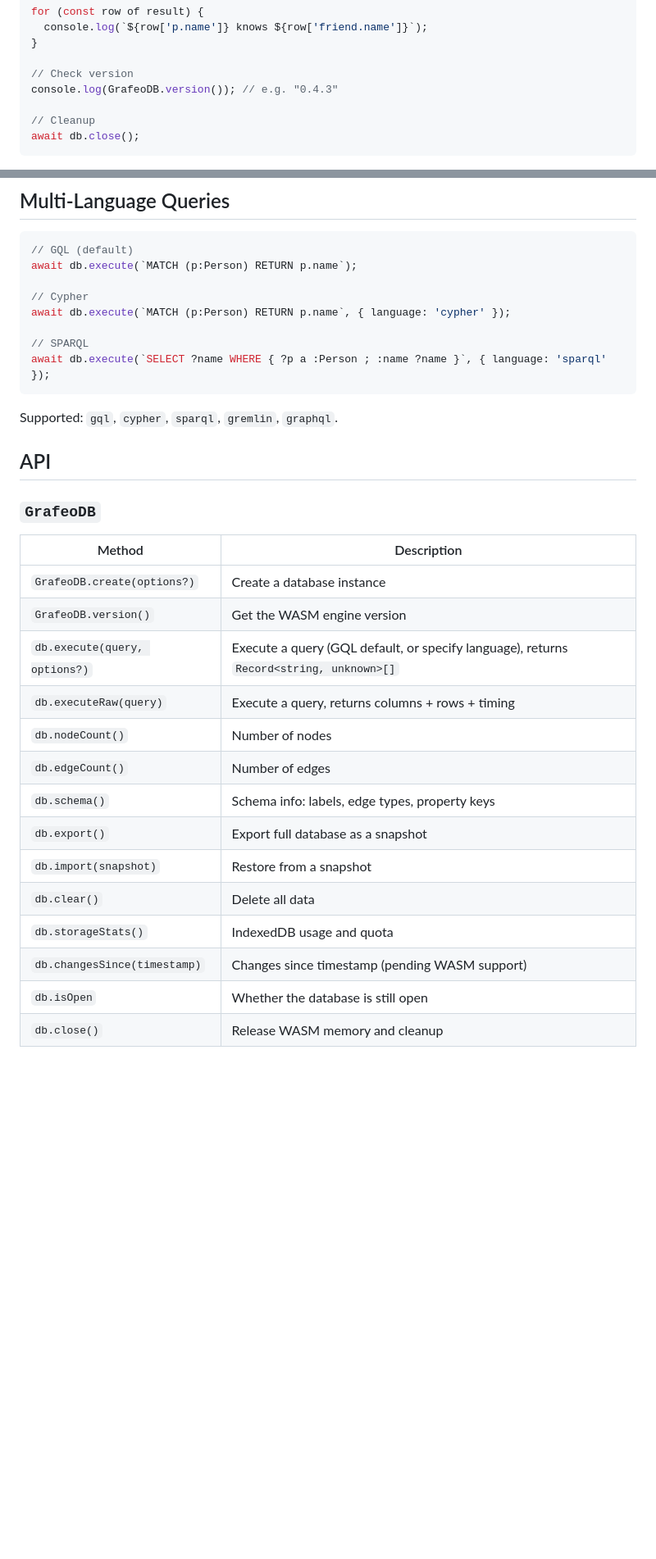
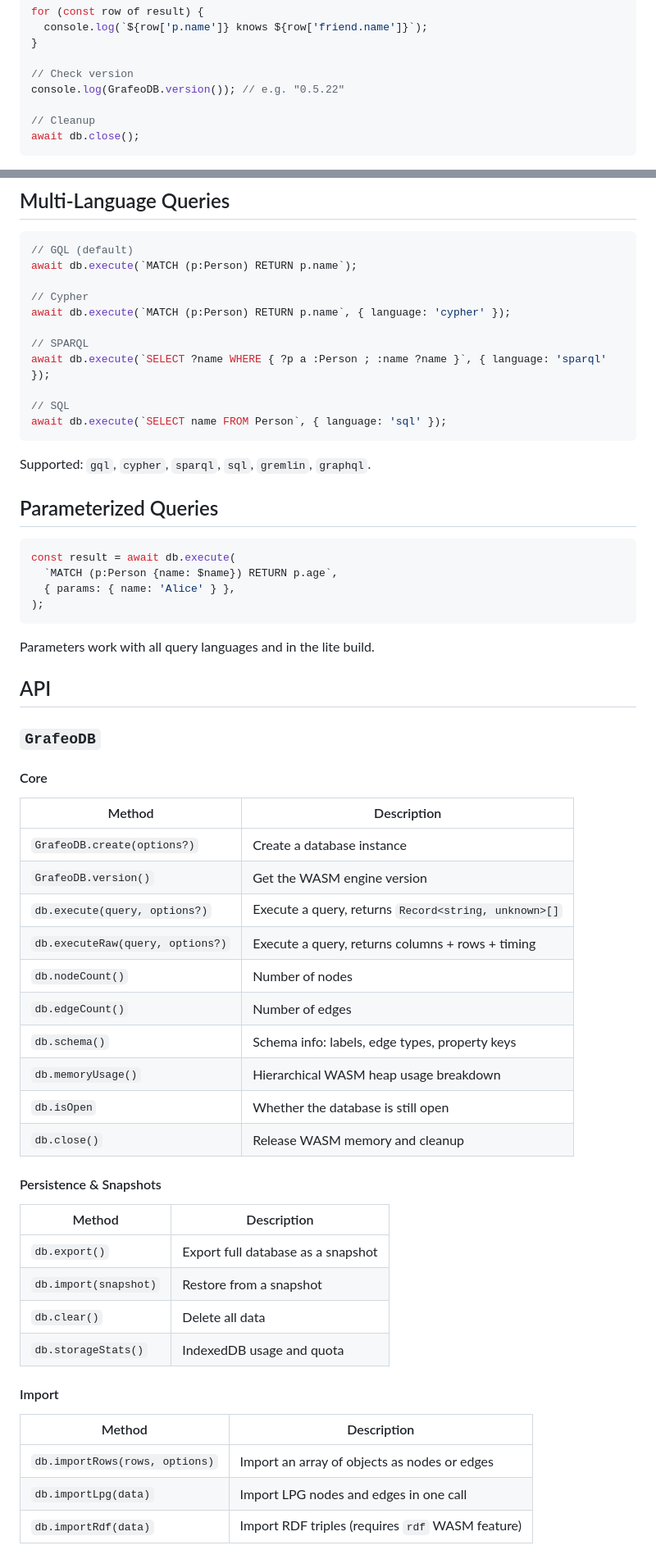
Before and after one commit to GrafeoDB/grafeo-web, a Markdown page: README.md, 2 parts joined by grey strips. Shown at 82% size. Drawn GitHub-style; blank space fills up the shorter version.

````diff
--- a/README.md
+++ b/README.md
@@ -54,7 +58,7 @@ for (const row of result) {
 }
 
 // Check version
-console.log(GrafeoDB.version()); // e.g. "0.4.3"
+console.log(GrafeoDB.version()); // e.g. "0.5.22"
 
 // Cleanup
 await db.close();
@@ -71,27 +75,57 @@ await db.execute(`MATCH (p:Person) RETURN p.name`, { language: 'cypher' });
 
 // SPARQL
 await db.execute(`SELECT ?name WHERE { ?p a :Person ; :name ?name }`, { language: 'sparql' });
+
+// SQL
+await db.execute(`SELECT name FROM Person`, { language: 'sql' });
 ```
 
-Supported: `gql`, `cypher`, `sparql`, `gremlin`, `graphql`.
+Supported: `gql`, `cypher`, `sparql`, `sql`, `gremlin`, `graphql`.
+
+## Parameterized Queries
+
+```typescript
+const result = await db.execute(
+  `MATCH (p:Person {name: $name}) RETURN p.age`,
+  { params: { name: 'Alice' } },
+);
+```
+
+Parameters work with all query languages and in the lite build.
 
 ## API
 
 ### `GrafeoDB`
 
-| Method | Description |
-|--------|-------------|
-| `GrafeoDB.create(options?)` | Create a database instance |
-| `GrafeoDB.version()` | Get the WASM engine version |
-| `db.execute(query, options?)` | Execute a query (GQL default, or specify language), returns `Record<string, unknown>[]` |
-| `db.executeRaw(query)` | Execute a query, returns columns + rows + timing |
-| `db.nodeCount()` | Number of nodes |
-| `db.edgeCount()` | Number of edges |
-| `db.schema()` | Schema info: labels, edge types, property keys |
-| `db.export()` | Export full database as a snapshot |
-| `db.import(snapshot)` | Restore from a snapshot |
-| `db.clear()` | Delete all data |
-| `db.storageStats()` | IndexedDB usage and quota |
-| `db.changesSince(timestamp)` | Changes since timestamp (pending WASM support) |
-| `db.isOpen` | Whether the database is still open |
-| `db.close()` | Release WASM memory and cleanup |
+#### Core
+
+| Method                                                    | Description                                                  |
+| --------------------------------------------------------- | ------------------------------------------------------------ |
+| `GrafeoDB.create(options?)`                               | Create a database instance                                   |
+| `GrafeoDB.version()`                                      | Get the WASM engine version                                  |
+| `db.execute(query, options?)`                             | Execute a query, returns `Record<string, unknown>[]`         |
+| `db.executeRaw(query, options?)`                          | Execute a query, returns columns + rows + timing             |
+| `db.nodeCount()`                                          | Number of nodes                                              |
+| `db.edgeCount()`                                          | Number of edges                                              |
+| `db.schema()`                                             | Schema info: labels, edge types, property keys               |
+| `db.memoryUsage()`                                        | Hierarchical WASM heap usage breakdown                       |
+| `db.isOpen`                                               | Whether the database is still open                           |
+| `db.close()`                                              | Release WASM memory and cleanup                              |
+
+#### Persistence & Snapshots
+
+| Method                | Description                        |
+| --------------------- | ---------------------------------- |
+| `db.export()`         | Export full database as a snapshot |
+| `db.import(snapshot)` | Restore from a snapshot            |
+| `db.clear()`          | Delete all data                    |
+| `db.storageStats()`   | IndexedDB usage and quota          |
+
+#### Import
+
+| Method                         | Description                                       |
+| ------------------------------ | ------------------------------------------------- |
+| `db.importRows(rows, options)` | Import an array of objects as nodes or edges      |
+| `db.importLpg(data)`           | Import LPG nodes and edges in one call            |
+| `db.importRdf(data)`           | Import RDF triples (requires `rdf` WASM feature)  |
+
````
Also changed, not shown: other parts of README.md (+96 -16 lines).
